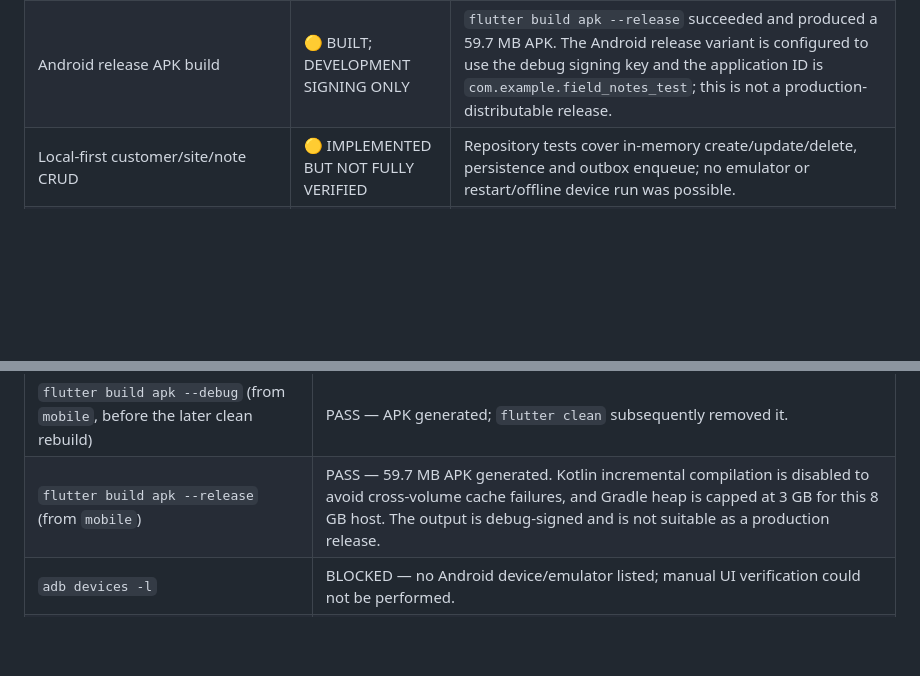
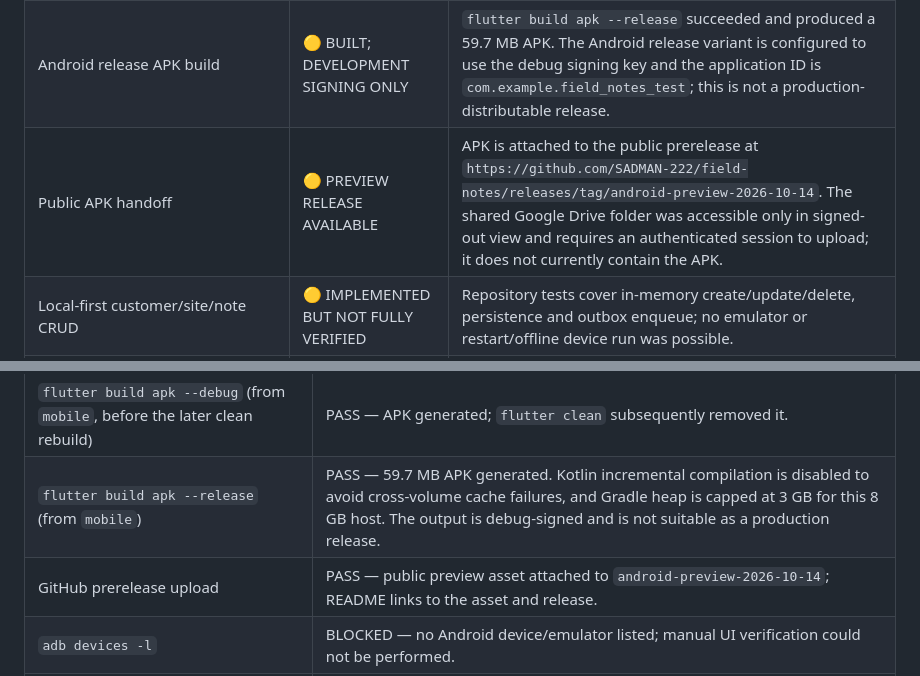
Before and after one commit to SADMAN-222/field-notes, a Markdown page: TEST_REPORT.md, 2 parts joined by grey strips. Drawn GitHub-style; blank space fills up the shorter version.

```diff
--- a/TEST_REPORT.md
+++ b/TEST_REPORT.md
@@ -16,6 +16,7 @@ its source code exists or a unit test passes.
 | Backend package | 🟢 COMPLETE & VERIFIED | `backend\\mvnw.cmd package`: `BUILD SUCCESS`. |
 | Android debug APK build | 🟢 COMPLETE & VERIFIED | `flutter build apk --debug` completed before the clean rebuild. The subsequent `flutter clean` removed that debug artifact. |
 | Android release APK build | 🟡 BUILT; DEVELOPMENT SIGNING ONLY | `flutter build apk --release` succeeded and produced a 59.7 MB APK. The Android release variant is configured to use the debug signing key and the application ID is `com.example.field_notes_test`; this is not a production-distributable release. |
+| Public APK handoff | 🟡 PREVIEW RELEASE AVAILABLE | APK is attached to the public prerelease at `https://github.com/SADMAN-222/field-notes/releases/tag/android-preview-2026-10-14`. The shared Google Drive folder was accessible only in signed-out view and requires an authenticated session to upload; it does not currently contain the APK. |
 | Local-first customer/site/note CRUD | 🟡 IMPLEMENTED BUT NOT FULLY VERIFIED | Repository tests cover in-memory create/update/delete, persistence and outbox enqueue; no emulator or restart/offline device run was possible. |
 | Dashboard local counts | 🟡 IMPLEMENTED BUT NOT FULLY VERIFIED | Account-scoped count-stream regression test passes in the 35-test Flutter suite; live UI checks are blocked by missing emulator. |
 | Note status specification | 🟡 IMPLEMENTED BUT NOT FULLY VERIFIED | UI/default/sync statuses changed to `PENDING`, `IN_PROGRESS`, `COMPLETED`, `CANCELLED`; Drift migration maps legacy `DRAFT` to `PENDING` and `SUBMITTED` to `IN_PROGRESS`. Analyzer and full mobile test suite pass; device upgrade-path test is unavailable. |
@@ -42,6 +43,7 @@ its source code exists or a unit test passes.
 | `backend\\mvnw.cmd package` (from `backend`) | PASS — `BUILD SUCCESS`. |
 | `flutter build apk --debug` (from `mobile`, before the later clean rebuild) | PASS — APK generated; `flutter clean` subsequently removed it. |
 | `flutter build apk --release` (from `mobile`) | PASS — 59.7 MB APK generated. Kotlin incremental compilation is disabled to avoid cross-volume cache failures, and Gradle heap is capped at 3 GB for this 8 GB host. The output is debug-signed and is not suitable as a production release. |
+| GitHub prerelease upload | PASS — public preview asset attached to `android-preview-2026-10-14`; README links to the asset and release. |
 | `adb devices -l` | BLOCKED — no Android device/emulator listed; manual UI verification could not be performed. |
 | Live Supabase/PostgreSQL queries | BLOCKED — no datasource/JWT environment configuration was available. No secrets were read or printed. |
 
```
Also changed, not shown: README.md (+4 -4 lines).
